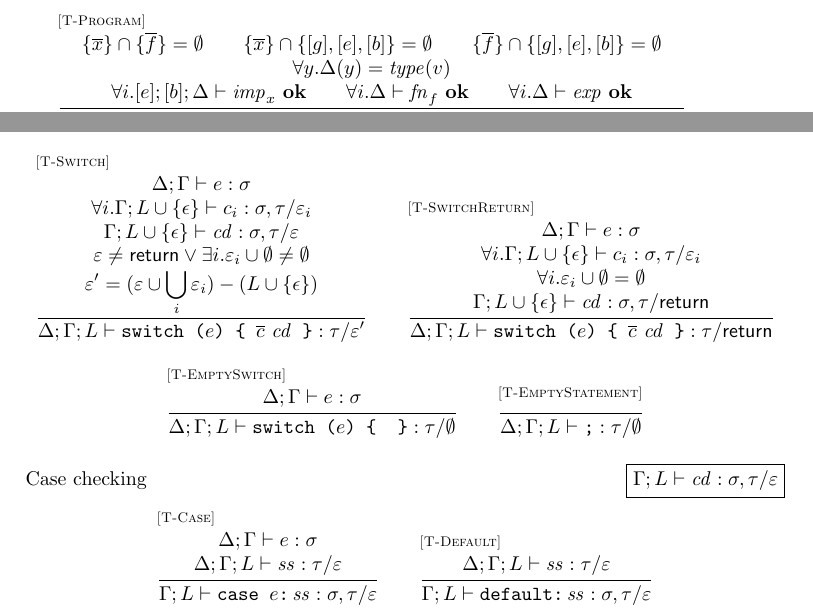
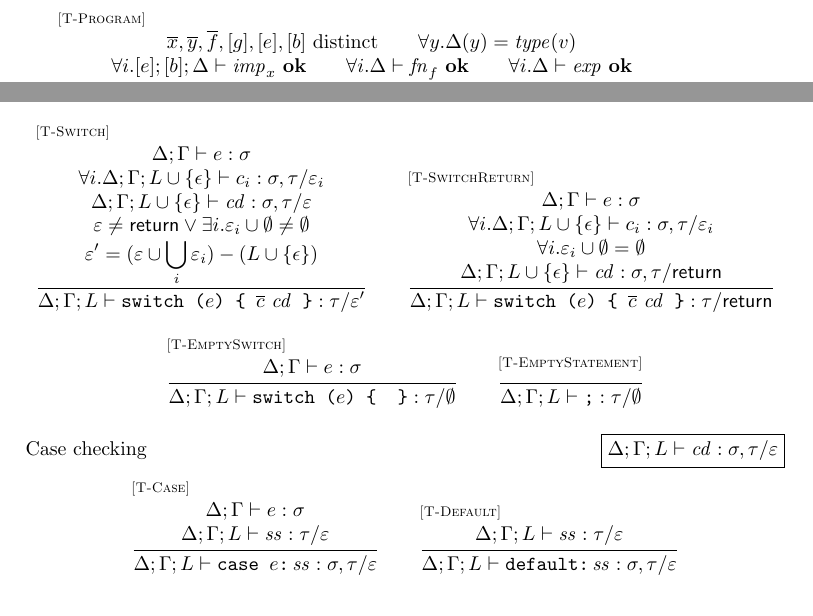
Before and after one commit to asm-js/validator, a LaTeX document (tex/def.tex): two parts of pages 4 and 6 of 7, joined at a grey line, cut so that both start at the same text. Compiled offline with pdfLaTeX.

Commit message:
add missing \Delta to case clause rules; allow multiple declarators per var declaration; clean up variable distinctness conditions

```diff
--- a/tex/def.tex
+++ b/tex/def.tex
@@ -71,7 +71,7 @@
 \newcommand{\expjudge}[2]{{#1} \vdash {#2}\ \ok}
 \newcommand{\stmtjudge}[6]{{#1};{#2};{#3} \vdash {#4} : {#5} / {#6}}
 \newcommand{\exprjudge}[4]{{#1};{#2} \vdash {#3} : {#4}}
-\newcommand{\casejudge}[6]{{#1};{#2} \vdash {#3} : {#4}, {#5} / {#6}}
+\newcommand{\casejudge}[7]{{#1};{#2};{#3} \vdash {#4} : {#5}, {#6} / {#7}}
 
 \begin{document}
 
@@ -267,14 +267,12 @@ A(\mathtt{Float64Array})                        & = & \arr{64}{\doublesm} \\
 \multicolumn{2}{c}{
 \begin{array}{c}
 \inferrule* [lab=\rel{T-Program}]
-  {\{ \seq{x} \} \cap \{ \seq{f} \} = \emptyset \\
-   \{ \seq{x} \} \cap \{ [g], [e], [b] \} = \emptyset \\
-   \{ \seq{f} \} \cap \{ [g], [e], [b] \} = \emptyset \\\\
+  {\seq{x}, \seq{y}, \seq{f}, [g], [e], [b]\ \mbox{distinct} \\
    \forall y . \Delta(y) = \type(v) \\\\
    \forall i . \impjudge{[e]}{[b]}{\Delta}{\mathit{imp}_x} \\
    \forall i . \fnjudge{\Delta}{\mathit{fn}_f} \\
    \forall i . \expjudge{\Delta}{\mathit{exp}}}
-  {\progjudge{\fun{[g]}{[e[, b]]}{\mathjs{"use asm";}\ \seq{\mathit{imp}_x}\ \seq{\mathit{fn}_f}\ \seq{\var{y \mathjs{ = } v}}\ \mathit{exp}}}}
+  {\progjudge{\fun{[g]}{[e[, b]]}{\mathjs{"use asm";}\ \seq{\mathit{imp}_x}\ \seq{\mathit{fn}_f}\ \seq{\var{\seq{y \mathjs{ = } v}}}\ \mathit{exp}}}}
 \end{array}
 }
 \\ \\
@@ -464,18 +462,18 @@ A(\mathtt{Float64Array})                        & = & \arr{64}{\doublesm} \\
 \end{array}
 }
 \\ \\
-\mbox{Case checking} & \hfil \fbox{$\casejudge{\Gamma}{L}{\mathit{cd}}{\sigma}{\tau}{\varepsilon}$}
+\mbox{Case checking} & \hfil \fbox{$\casejudge{\Delta}{\Gamma}{L}{\mathit{cd}}{\sigma}{\tau}{\varepsilon}$}
 \rulebreak
 \multicolumn{2}{c}{
 \begin{array}{c}
 \inferrule* [lab=\rel{T-Case}]
   {\exprjudge{\Delta}{\Gamma}{e}{\sigma} \\\\
    \stmtjudge{\Delta}{\Gamma}{L}{\mathit{ss}}{\tau}{\varepsilon}}
-  {\casejudge{\Gamma}{L}{\mathjs{case }e\mathjs{:}\,\mathit{ss}}{\sigma}{\tau}{\varepsilon}}
+  {\casejudge{\Delta}{\Gamma}{L}{\mathjs{case }e\mathjs{:}\,\mathit{ss}}{\sigma}{\tau}{\varepsilon}}
 \qquad
 \inferrule* [lab=\rel{T-Default}]
   {\stmtjudge{\Delta}{\Gamma}{L}{\mathit{ss}}{\tau}{\varepsilon}}
-  {\casejudge{\Gamma}{L}{\mathjs{default:}\,\mathit{ss}}{\sigma}{\tau}{\varepsilon}}
+  {\casejudge{\Delta}{\Gamma}{L}{\mathjs{default:}\,\mathit{ss}}{\sigma}{\tau}{\varepsilon}}
 \end{array}
 }
 \end{array}
```
Also changed, not shown: tex/def.pdf, tex/def.tex (20 more changed lines).
